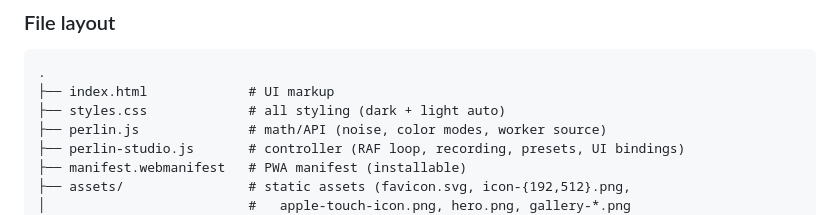
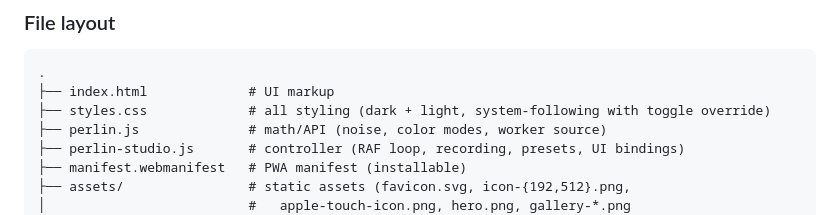
Before and after one commit to johannes-kaindl/perlin-studio, a Markdown page: AGENTS.md, the part around the change. GitHub-like rendering.

````diff
--- a/AGENTS.md
+++ b/AGENTS.md
@@ -41,7 +41,7 @@ static webhost.
 ```
 .
 ├── index.html             # UI markup
-├── styles.css             # all styling (dark + light auto)
+├── styles.css             # all styling (dark + light, system-following with toggle override)
 ├── perlin.js              # math/API (noise, color modes, worker source)
 ├── perlin-studio.js       # controller (RAF loop, recording, presets, UI bindings)
 ├── manifest.webmanifest   # PWA manifest (installable)
````
Also changed, not shown: README.md (+3 -1 lines).
